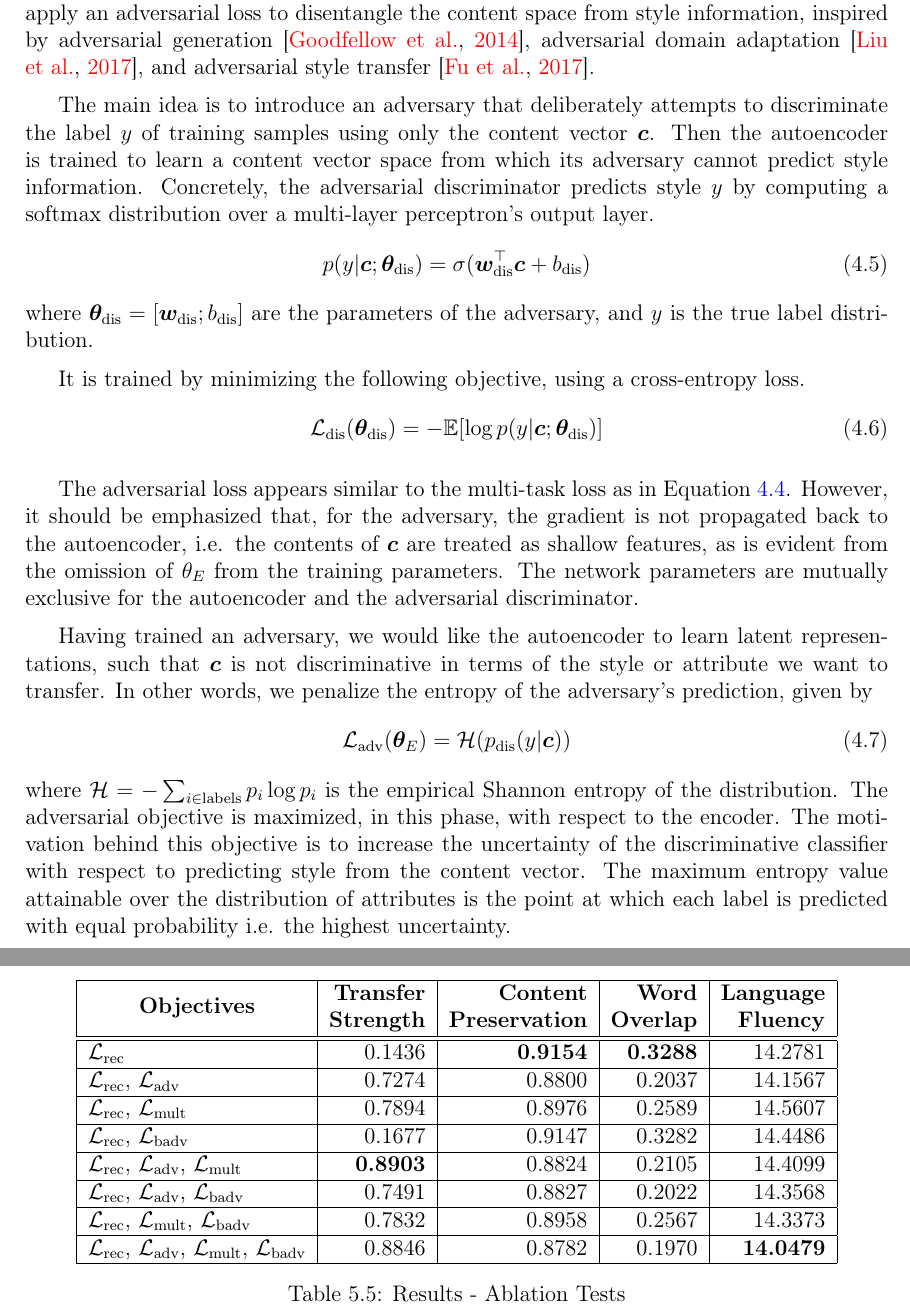
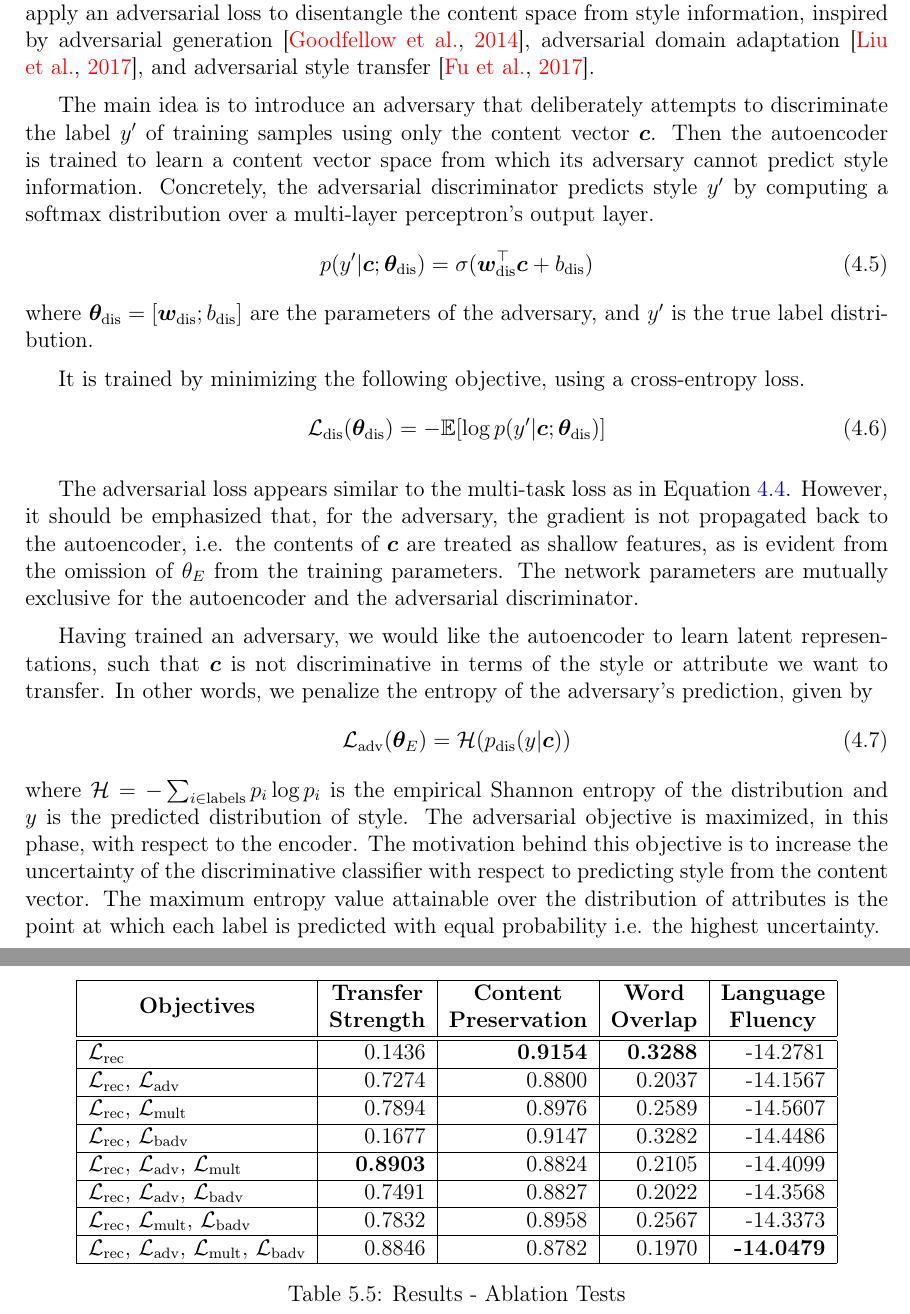
Before and after one commit to vineetjohn/uwaterloo-mmath-cs-thesis, a LaTeX thesis (uw-ethesis.tex, which reads chapters/04-approach.tex, chapters/05-experiments.tex): two parts of pages 50 and 65 of 83, joined at a grey line, cut so that both start at the same text. Compiled offline with pdfLaTeX.

Commit message:
Correct typos and reformat tables

```diff
--- a/chapters/04-approach.tex
+++ b/chapters/04-approach.tex
@@ -113,16 +113,16 @@ where $\bm\theta_E$ are the encoder's parameters.
 
 The above multi-task loss only operates on the style space, but does not have an effect on the content space $\bm c$. With only the multi-task loss, we cannot guarantee that the encoder would not also encode stylistic features within the content space. We therefore apply an adversarial loss to disentangle the content space from style information, inspired by adversarial generation \citep{goodfellow2014generative}, adversarial domain adaptation \citep{liu2017adversarial}, and adversarial style transfer \citep{fu2017style}.
 
-The main idea is to introduce an adversary that deliberately attempts to discriminate the label $y$ of training samples using only the content vector $\bm c$. Then the autoencoder is trained to learn a content vector space from which its adversary cannot predict style information. Concretely, the adversarial discriminator predicts style $y$ by computing a softmax distribution over a multi-layer perceptron's output layer.
+The main idea is to introduce an adversary that deliberately attempts to discriminate the label $y'$ of training samples using only the content vector $\bm c$. Then the autoencoder is trained to learn a content vector space from which its adversary cannot predict style information. Concretely, the adversarial discriminator predicts style $y'$ by computing a softmax distribution over a multi-layer perceptron's output layer.
 \begin{equation}
-	p(y | \bm c; \bm\theta_\text{dis}) = \sigma(\bm w_\text{dis}^\top \bm c + b_\text{dis})
+	p(y' | \bm c; \bm\theta_\text{dis}) = \sigma(\bm w_\text{dis}^\top \bm c + b_\text{dis})
 \end{equation}
-where $\bm\theta_\text{dis}=[\bm w_\text{dis}; b_\text{dis}]$ are the parameters of the adversary, and $y$ is the true label distribution.
+where $\bm\theta_\text{dis}=[\bm w_\text{dis}; b_\text{dis}]$ are the parameters of the adversary, and $y'$ is the true label distribution.
 
 It is trained by minimizing the following objective, using a cross-entropy loss.
 \begin{equation} \label{eqn:adv-disc-loss}
 	\loss{dis}(\bm\theta_\text{dis}) =
-	- \mathbb{E} [\log p(y | \bm c; \bm\theta_\text{dis})]
+	- \mathbb{E} [\log p(y' | \bm c; \bm\theta_\text{dis})]
 \end{equation}
 
 The adversarial loss appears similar to the multi-task loss as in Equation \ref{eqn:multi-task-loss}. However, it should be emphasized that, for the adversary, the gradient is not propagated back to the autoencoder, i.e. the contents of $\bm c$ are treated as shallow features, as is evident from the omission of $\theta_{E}$ from the training parameters. The network parameters are mutually exclusive for the autoencoder and the adversarial discriminator.
@@ -131,7 +131,7 @@ Having trained an adversary, we would like the autoencoder to learn latent repre
 \begin{equation}
 	\loss{adv}(\bm\theta_E) = \mathcal{H}(p_\text{dis}(y | \bm c))
 \end{equation}
-where $\mathcal{H}=-\sum_{i\in\text{labels}} p_i\log p_i$ is the empirical Shannon entropy of the distribution. The adversarial objective is maximized, in this phase, with respect to the encoder. The motivation behind this objective is to increase the uncertainty of the discriminative classifier with respect to predicting style from the content vector. The maximum entropy value attainable over the distribution of attributes is the point at which each label is predicted with equal probability i.e. the highest uncertainty.
+where $\mathcal{H}=-\sum_{i\in\text{labels}} p_i\log p_i$ is the empirical Shannon entropy of the distribution and $y$ is the predicted distribution of style. The adversarial objective is maximized, in this phase, with respect to the encoder. The motivation behind this objective is to increase the uncertainty of the discriminative classifier with respect to predicting style from the content vector. The maximum entropy value attainable over the distribution of attributes is the point at which each label is predicted with equal probability i.e. the highest uncertainty.
 
 
 \section{Adversarial Bag-of-Words Discriminator} \label{sec:adversarial-bow-objective}
--- a/chapters/05-experiments.tex
+++ b/chapters/05-experiments.tex
@@ -235,25 +235,25 @@ Table \ref{tab:ablation-results} presents the results of ablation tests done by
 	\centering
 	\begin{tabular}{| l | r | r | r | r |}
 		\hline
-		\tabc{2}{Objectives}                                     & \textbf{Transfer} & \textbf{Content}      & \textbf{Word}    & \textbf{Language} \\
-		                                                         & \textbf{Strength} & \textbf{Preservation} & \textbf{Overlap} & \textbf{Fluency}  \\
+		\tabc{2}{Objectives}                                     & \tabh{Transfer} & \tabh{Content}      & \tabh{Word}     & \tabh{Language}   \\
+		                                                         & \tabh{Strength} & \tabh{Preservation} & \tabh{Overlap}  & \tabh{Fluency}    \\
 		\hline
 		\hline
-		$\loss{rec}$                                             & 0.1436            & \textbf{0.9154}       & \textbf{0.3288}  & 14.2781           \\
+		$\loss{rec}$                                             & 0.1436          & \textbf{0.9154}     & \textbf{0.3288} & -14.2781          \\
 		\hline
-		$\loss{rec}$, $\loss{adv}$                               & 0.7274            & 0.8800                & 0.2037           & 14.1567           \\
+		$\loss{rec}$, $\loss{adv}$                               & 0.7274          & 0.8800              & 0.2037          & -14.1567          \\
 		\hline
-		$\loss{rec}$, $\loss{mult}$                              & 0.7894            & 0.8976                & 0.2589           & 14.5607           \\
+		$\loss{rec}$, $\loss{mult}$                              & 0.7894          & 0.8976              & 0.2589          & -14.5607          \\
 		\hline
-		$\loss{rec}$, $\loss{badv}$                              & 0.1677            & 0.9147                & 0.3282           & 14.4486           \\
+		$\loss{rec}$, $\loss{badv}$                              & 0.1677          & 0.9147              & 0.3282          & -14.4486          \\
 		\hline
-		$\loss{rec}$, $\loss{adv}$, $\loss{mult}$                & \textbf{0.8903}   & 0.8824                & 0.2105           & 14.4099           \\
+		$\loss{rec}$, $\loss{adv}$, $\loss{mult}$                & \textbf{0.8903} & 0.8824              & 0.2105          & -14.4099          \\
 		\hline
-		$\loss{rec}$, $\loss{adv}$, $\loss{badv}$                & 0.7491            & 0.8827                & 0.2022           & 14.3568           \\
+		$\loss{rec}$, $\loss{adv}$, $\loss{badv}$                & 0.7491          & 0.8827              & 0.2022          & -14.3568          \\
 		\hline
-		$\loss{rec}$, $\loss{mult}$, $\loss{badv}$               & 0.7832            & 0.8958                & 0.2567           & 14.3373           \\
+		$\loss{rec}$, $\loss{mult}$, $\loss{badv}$               & 0.7832          & 0.8958              & 0.2567          & -14.3373          \\
 		\hline
-		$\loss{rec}$, $\loss{adv}$, $\loss{mult}$, $\loss{badv}$ & 0.8846            & 0.8782                & 0.1970           & \textbf{14.0479}  \\
+		$\loss{rec}$, $\loss{adv}$, $\loss{mult}$, $\loss{badv}$ & 0.8846          & 0.8782              & 0.1970          & \textbf{-14.0479} \\
 		\hline
 	\end{tabular}
 	\caption{Results - Ablation Tests}
```
Also changed, not shown: chapters/04-approach.tex (7 more changed lines), chapters/05-experiments.tex (18 more changed lines).
